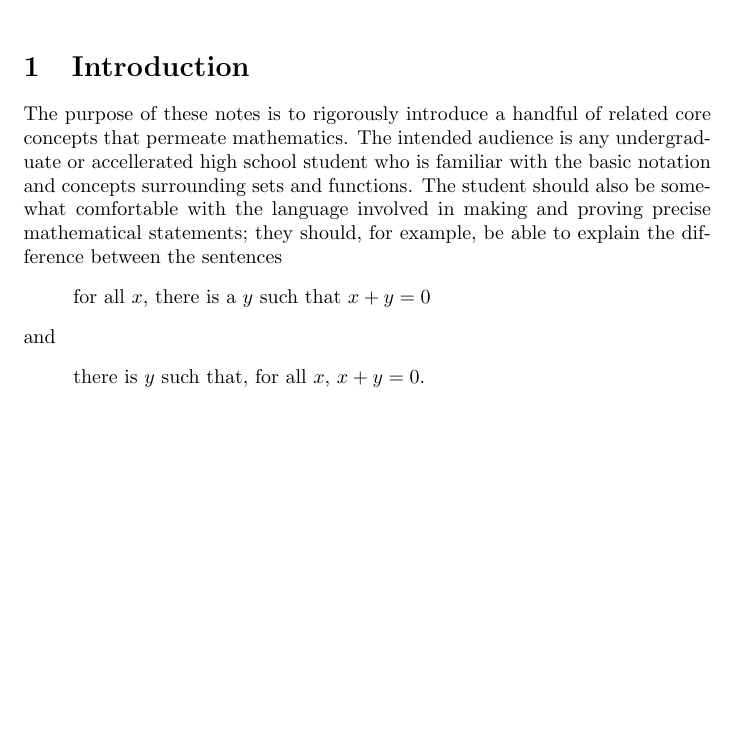
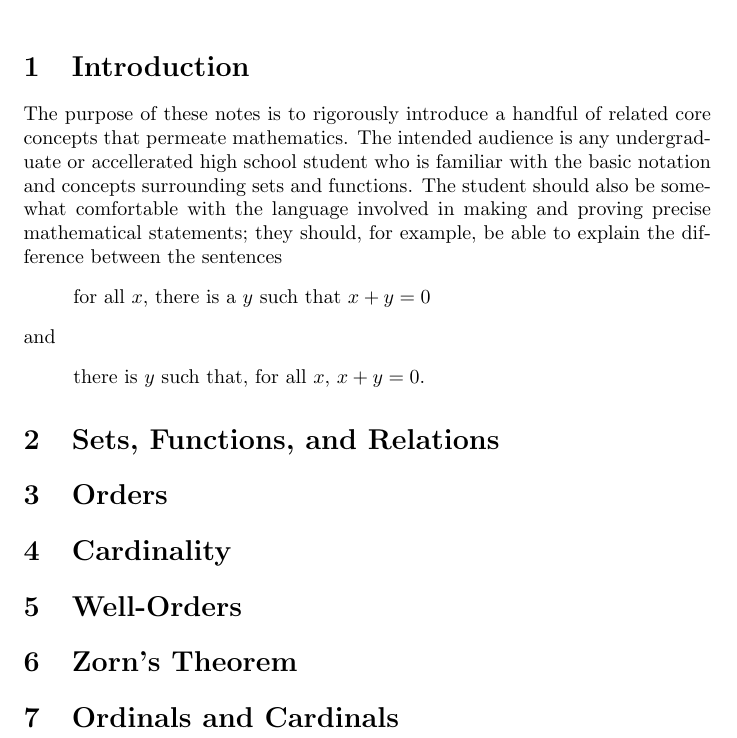
Before and after one commit to MikeHaskel/order-and-cardinality-notes, a LaTeX document (notes.tex): part of the page, cut so that both start at the same text, the shorter picture padded with empty space. Compiled offline with pdfLaTeX.

Commit message:
wrote a top-level outline

```diff
--- a/notes.tex
+++ b/notes.tex
@@ -34,4 +34,16 @@ and
   there is $y$ such that, for all $x$, $x+y=0$.
 \end{quote}
 
+\section{Sets, Functions, and Relations}
+
+\section{Orders}
+
+\section{Cardinality}
+
+\section{Well-Orders}
+
+\section{Zorn's Theorem}
+
+\section{Ordinals and Cardinals}
+
 \end{document}
```
